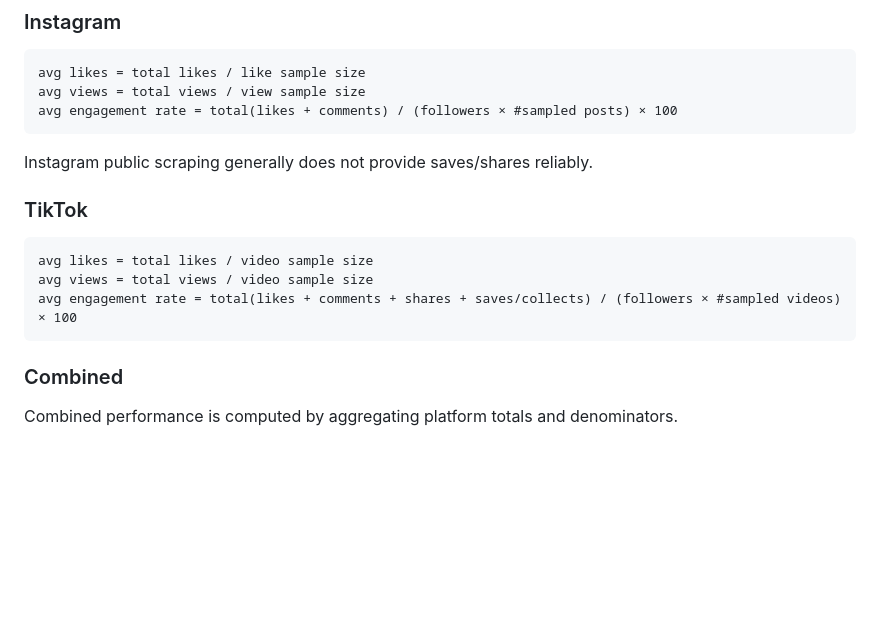
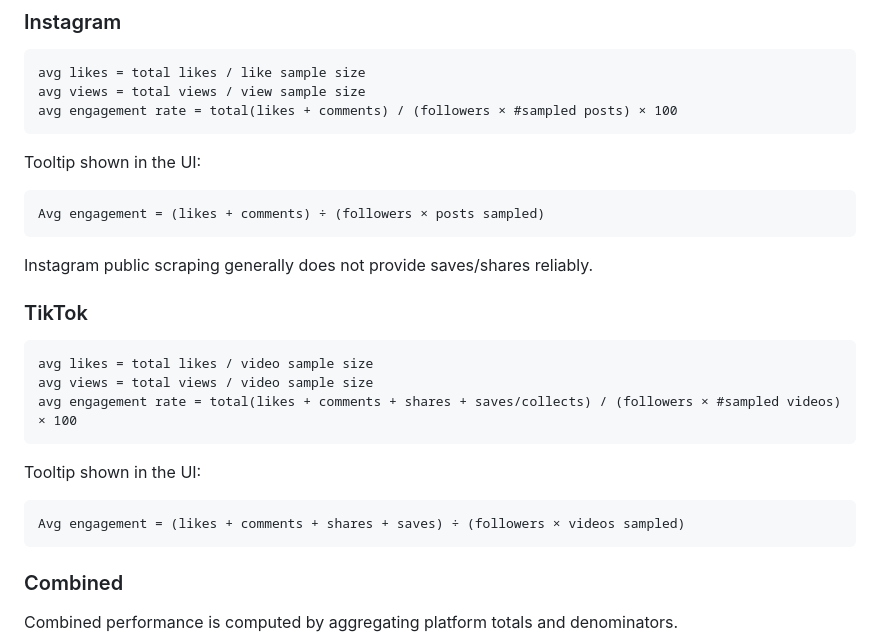
Before and after one commit to meeoh/natasha-creator-kit, a Markdown page: docs/PROJECT_CONTEXT.md, the part around the change. Drawn GitHub-style; blank space fills up the shorter version.

Commit message:
Document engagement tooltip formulas

````diff
--- a/docs/PROJECT_CONTEXT.md
+++ b/docs/PROJECT_CONTEXT.md
@@ -245,6 +245,12 @@ avg views = total views / view sample size
 avg engagement rate = total(likes + comments) / (followers × #sampled posts) × 100
 ```
 
+Tooltip shown in the UI:
+
+```txt
+Avg engagement = (likes + comments) ÷ (followers × posts sampled)
+```
+
 Instagram public scraping generally does not provide saves/shares reliably.
 
 ### TikTok
@@ -253,6 +259,12 @@ Instagram public scraping generally does not provide saves/shares reliably.
 avg likes = total likes / video sample size
 avg views = total views / video sample size
 avg engagement rate = total(likes + comments + shares + saves/collects) / (followers × #sampled videos) × 100
+```
+
+Tooltip shown in the UI:
+
+```txt
+Avg engagement = (likes + comments + shares + saves) ÷ (followers × videos sampled)
 ```
 
 ### Combined
````
Also changed, not shown: docs/CHANGELOG.md (+1 -1 lines).
